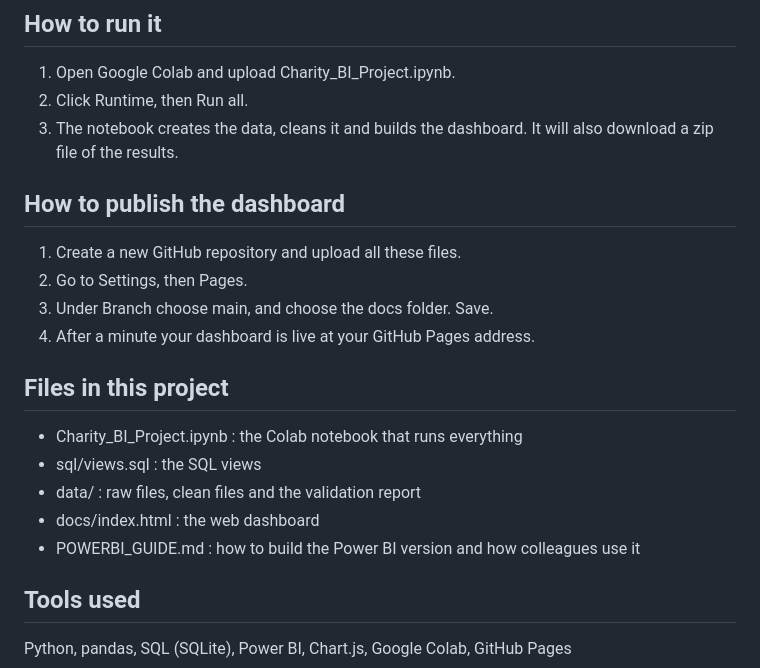
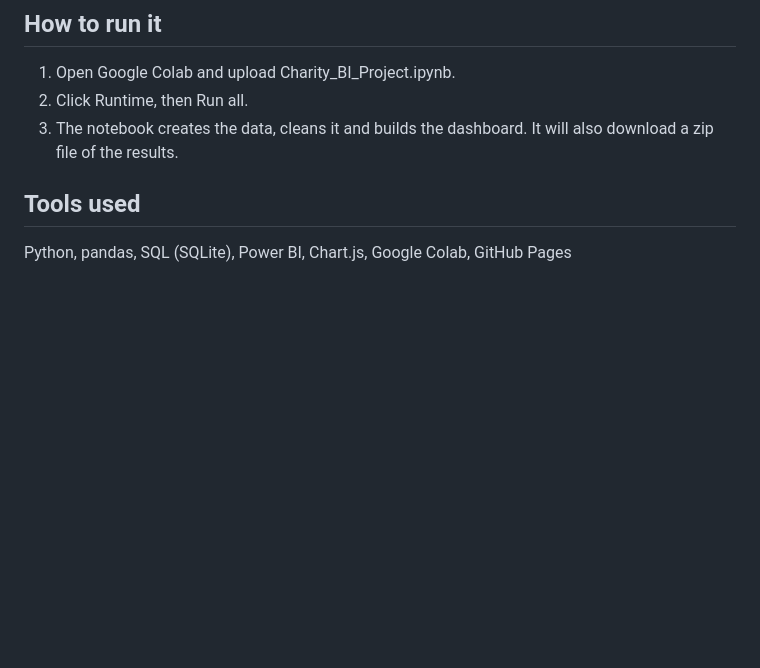
Before and after one commit to sara-iqbal/Charity-Impact-and-Multi-Source-Reporting-Dashboard, a Markdown page: README (6).md, the part around the change. Drawn GitHub-style; blank space fills up the shorter version.

```diff
--- a/README (6).md
+++ b/README (6).md
@@ -79,20 +79,6 @@ Because the data is synthetic, these numbers show how the process works. They ar
 2. Click Runtime, then Run all.
 3. The notebook creates the data, cleans it and builds the dashboard. It will also download a zip file of the results.
 
-## How to publish the dashboard
-
-1. Create a new GitHub repository and upload all these files.
-2. Go to Settings, then Pages.
-3. Under Branch choose main, and choose the docs folder. Save.
-4. After a minute your dashboard is live at your GitHub Pages address.
-
-## Files in this project
-
-* Charity_BI_Project.ipynb : the Colab notebook that runs everything
-* sql/views.sql : the SQL views
-* data/ : raw files, clean files and the validation report
-* docs/index.html : the web dashboard
-* POWERBI_GUIDE.md : how to build the Power BI version and how colleagues use it
 
 ## Tools used
 
```
